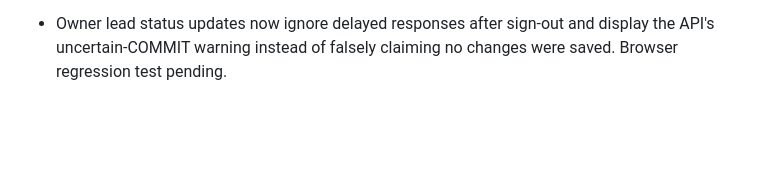
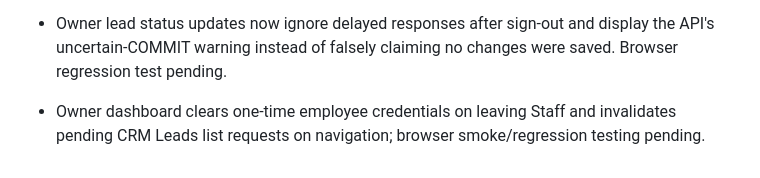
Before and after one commit to Mishnex/mishnex-technologies, a Markdown page: backend/MODULE_PROGRESS.md, the part around the change. Rendered like a GitHub page; blank space fills up the shorter version.

Commit message:
docs(admin): record credential clearing and navigation request invalidation

```diff
--- a/backend/MODULE_PROGRESS.md
+++ b/backend/MODULE_PROGRESS.md
@@ -69,3 +69,5 @@ Percentages discussed previously are planning estimates, **not** evidence of com
 - Owner login now invalidates in-flight login responses on sign-out, preventing a delayed response from restoring a session; browser-level race test remains pending.
 
 - Owner lead status updates now ignore delayed responses after sign-out and display the API's uncertain-COMMIT warning instead of falsely claiming no changes were saved. Browser regression test pending.
+
+- Owner dashboard clears one-time employee credentials on leaving Staff and invalidates pending CRM Leads list requests on navigation; browser smoke/regression testing pending.
```
